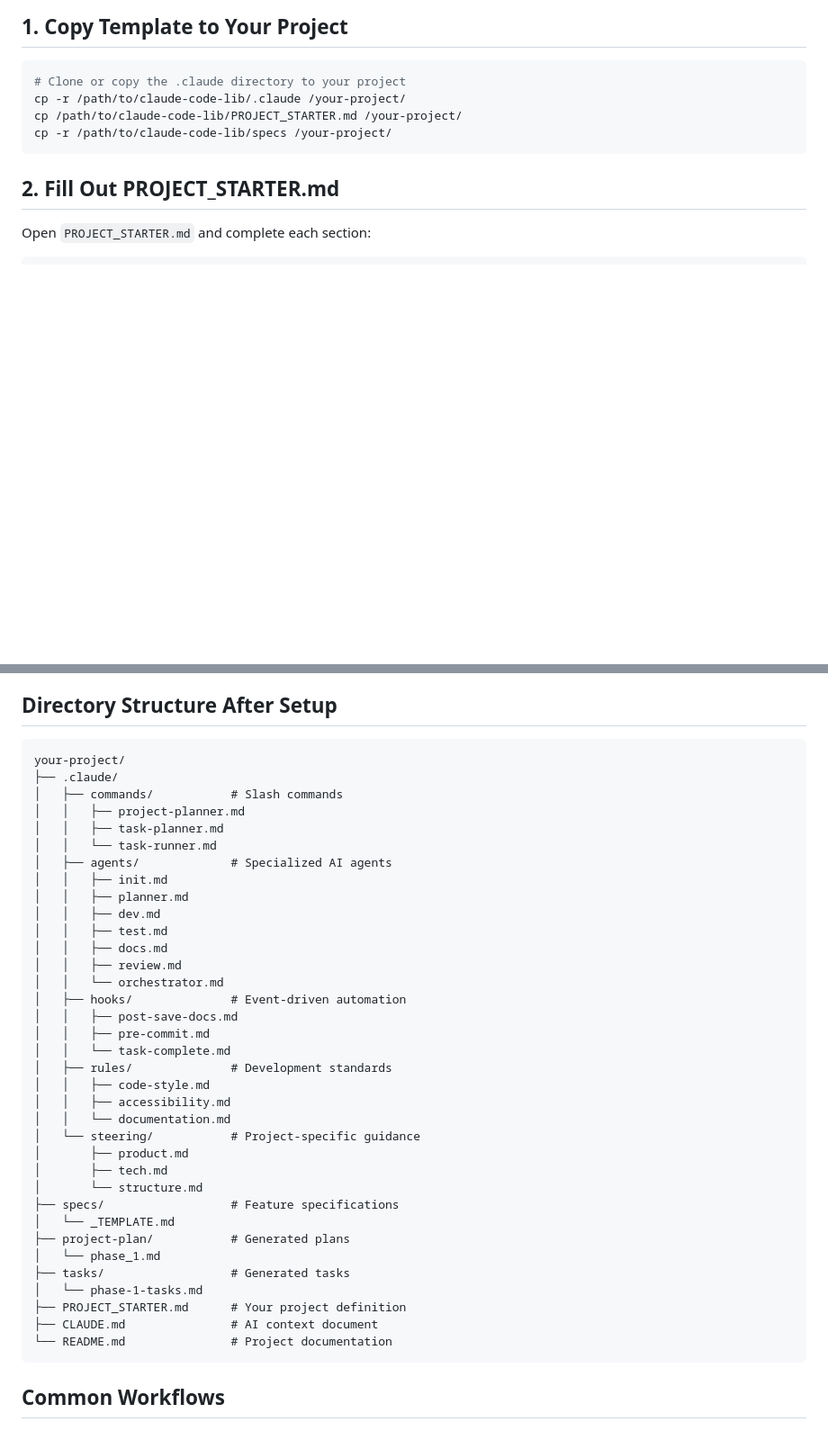
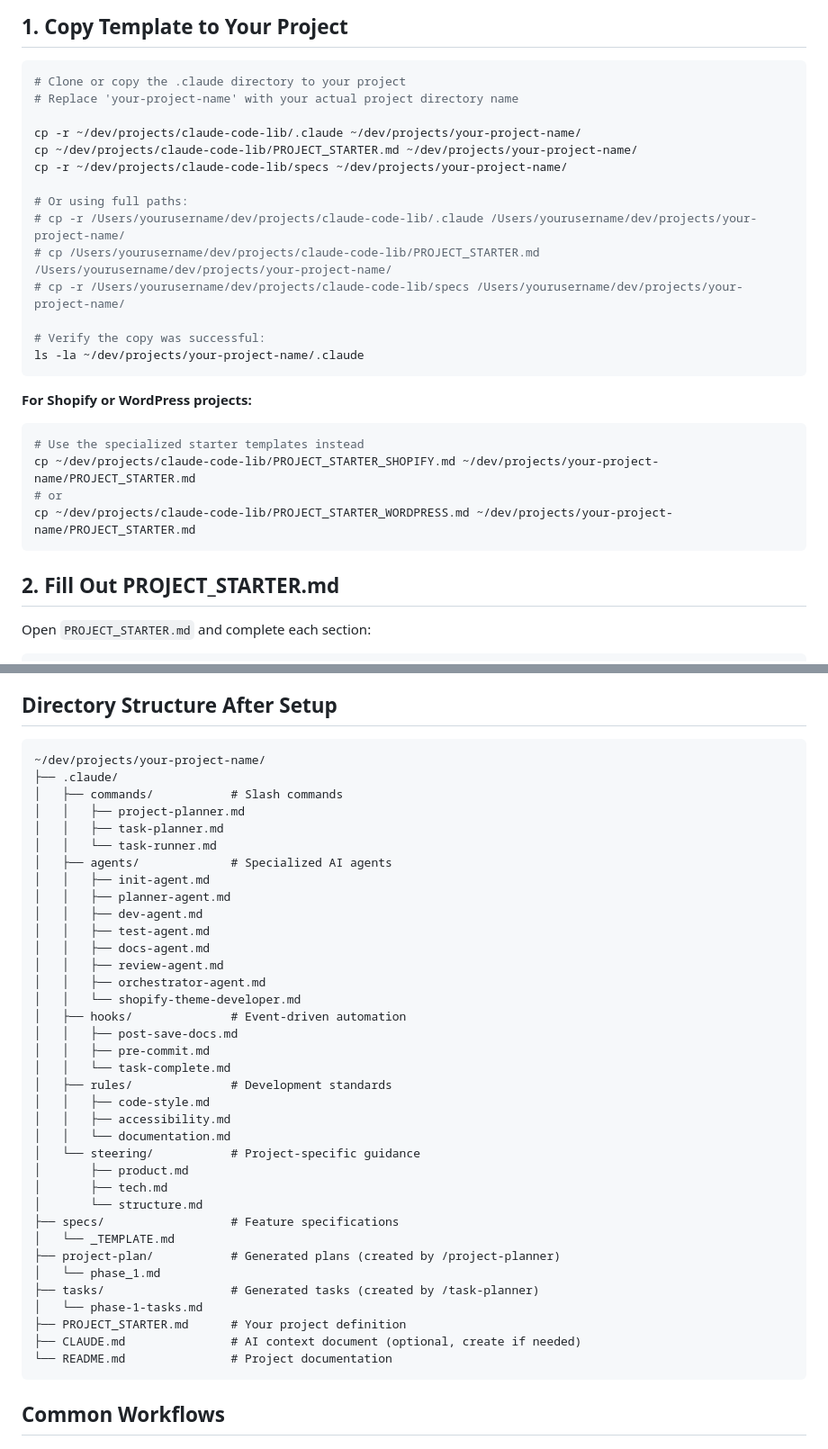
Before and after one commit to dylanburkey/claude-code-sidekick, a Markdown page: QUICKSTART.md, 2 parts joined by grey strips. Shown at 90% size. Rendered like a GitHub page; blank space fills up the shorter version.

Commit message:
Update QUICKSTART.md with accurate file paths
- Replace generic paths with realistic ~/dev/projects/ structure
- Add verification step with ls command
- Include Shopify and WordPress starter template instructions
- Fix agent filenames in directory structure
- Add comments for full path alternatives

````diff
--- a/QUICKSTART.md
+++ b/QUICKSTART.md
@@ -6,9 +6,27 @@ Get up and running with the Claude Code Starter Template in 5 minutes.
 
 ```bash
 # Clone or copy the .claude directory to your project
-cp -r /path/to/claude-code-lib/.claude /your-project/
-cp /path/to/claude-code-lib/PROJECT_STARTER.md /your-project/
-cp -r /path/to/claude-code-lib/specs /your-project/
+# Replace 'your-project-name' with your actual project directory name
+
+cp -r ~/dev/projects/claude-code-lib/.claude ~/dev/projects/your-project-name/
+cp ~/dev/projects/claude-code-lib/PROJECT_STARTER.md ~/dev/projects/your-project-name/
+cp -r ~/dev/projects/claude-code-lib/specs ~/dev/projects/your-project-name/
+
+# Or using full paths:
+# cp -r /Users/yourusername/dev/projects/claude-code-lib/.claude /Users/yourusername/dev/projects/your-project-name/
+# cp /Users/yourusername/dev/projects/claude-code-lib/PROJECT_STARTER.md /Users/yourusername/dev/projects/your-project-name/
+# cp -r /Users/yourusername/dev/projects/claude-code-lib/specs /Users/yourusername/dev/projects/your-project-name/
+
+# Verify the copy was successful:
+ls -la ~/dev/projects/your-project-name/.claude
+```
+
+**For Shopify or WordPress projects:**
+```bash
+# Use the specialized starter templates instead
+cp ~/dev/projects/claude-code-lib/PROJECT_STARTER_SHOPIFY.md ~/dev/projects/your-project-name/PROJECT_STARTER.md
+# or
+cp ~/dev/projects/claude-code-lib/PROJECT_STARTER_WORDPRESS.md ~/dev/projects/your-project-name/PROJECT_STARTER.md
 ```
 
 ## 2. Fill Out PROJECT_STARTER.md
@@ -78,20 +96,21 @@ This:
 ## Directory Structure After Setup
 
 ```
-your-project/
+~/dev/projects/your-project-name/
 ├── .claude/
 │   ├── commands/           # Slash commands
 │   │   ├── project-planner.md
 │   │   ├── task-planner.md
 │   │   └── task-runner.md
 │   ├── agents/             # Specialized AI agents
-│   │   ├── init.md
-│   │   ├── planner.md
-│   │   ├── dev.md
-│   │   ├── test.md
-│   │   ├── docs.md
-│   │   ├── review.md
-│   │   └── orchestrator.md
+│   │   ├── init-agent.md
+│   │   ├── planner-agent.md
+│   │   ├── dev-agent.md
+│   │   ├── test-agent.md
+│   │   ├── docs-agent.md
+│   │   ├── review-agent.md
+│   │   ├── orchestrator-agent.md
+│   │   └── shopify-theme-developer.md
 │   ├── hooks/              # Event-driven automation
 │   │   ├── post-save-docs.md
 │   │   ├── pre-commit.md
@@ -106,12 +125,12 @@ your-project/
 │       └── structure.md
 ├── specs/                  # Feature specifications
 │   └── _TEMPLATE.md
-├── project-plan/           # Generated plans
+├── project-plan/           # Generated plans (created by /project-planner)
 │   └── phase_1.md
-├── tasks/                  # Generated tasks
+├── tasks/                  # Generated tasks (created by /task-planner)
 │   └── phase-1-tasks.md
 ├── PROJECT_STARTER.md      # Your project definition
-├── CLAUDE.md               # AI context document
+├── CLAUDE.md               # AI context document (optional, create if needed)
 └── README.md               # Project documentation
 ```
 
````
